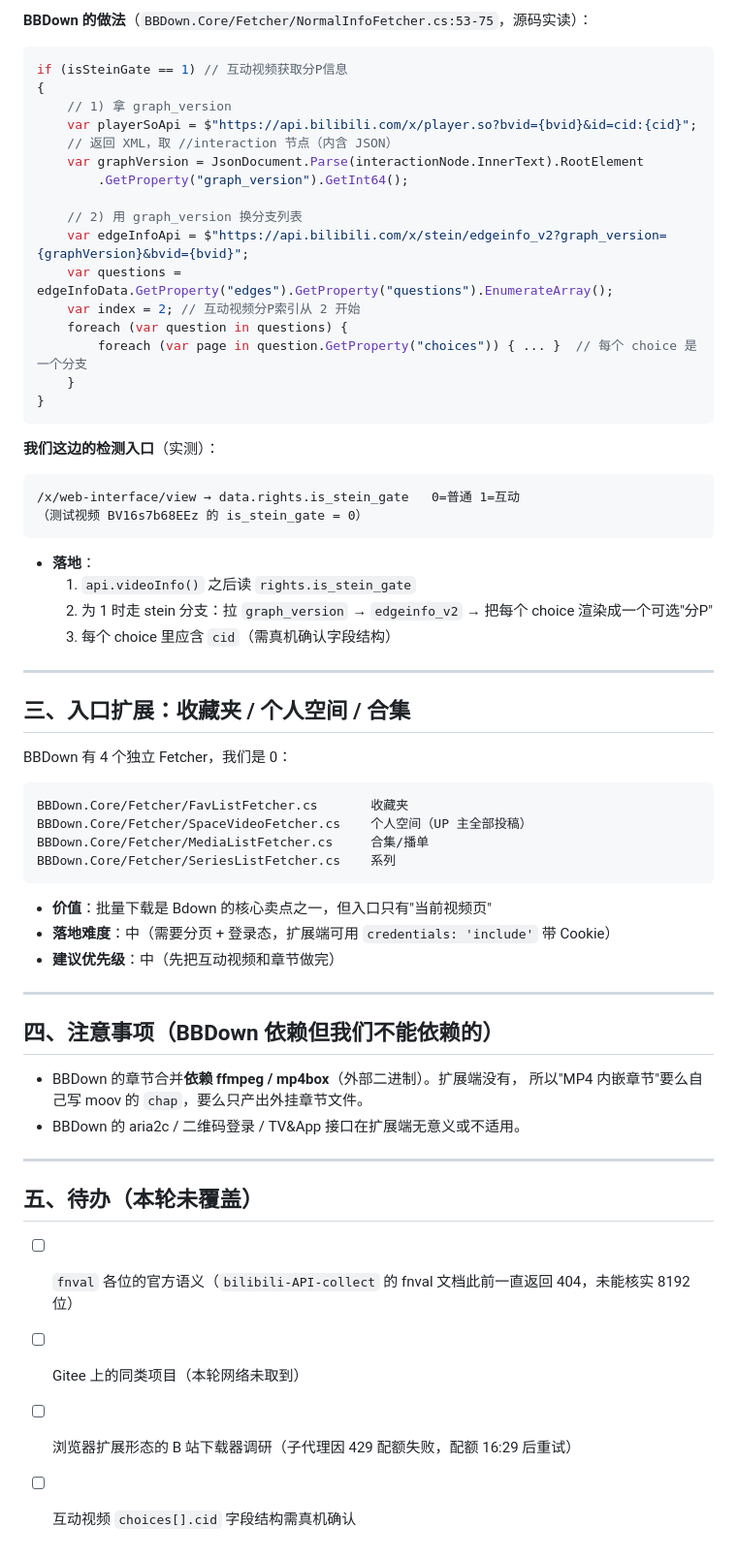
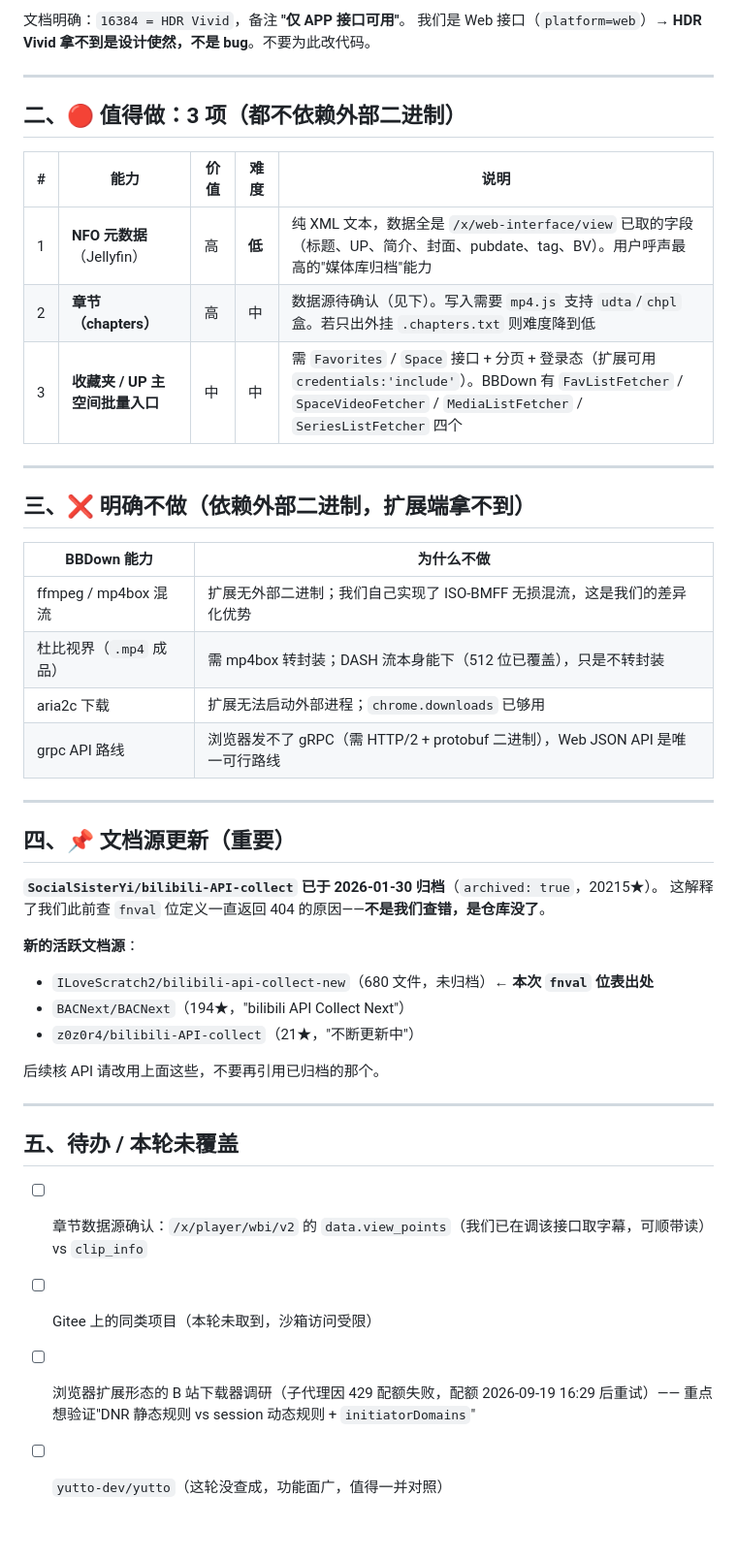
Before and after one commit to Rickeal-Boss/Bdown, a Markdown page: docs/EXTERNAL-RESEARCH-ROADMAP.md, the part around one of its changes. Shown at 97% size. Rendered like a GitHub page.

````diff
--- a/docs/EXTERNAL-RESEARCH-ROADMAP.md
+++ b/docs/EXTERNAL-RESEARCH-ROADMAP.md
@@ -51,64 +34,47 @@ view_points: []      ← 该视频无章节，但字段确实存在
 
-**BBDown 的做法**（`BBDown.Core/Fetcher/NormalInfoFetcher.cs:53-75`，源码实读）：
-```csharp
-if (isSteinGate == 1) // 互动视频获取分P信息
-{
-    // 1) 拿 graph_version
-    var playerSoApi = $"https://api.bilibili.com/x/player.so?bvid={bvid}&id=cid:{cid}";
-    // 返回 XML，取 //interaction 节点（内含 JSON）
-    var graphVersion = JsonDocument.Parse(interactionNode.InnerText).RootElement
-        .GetProperty("graph_version").GetInt64();
-
-    // 2) 用 graph_version 换分支列表
-    var edgeInfoApi = $"https://api.bilibili.com/x/stein/edgeinfo_v2?graph_version={graphVersion}&bvid={bvid}";
-    var questions = edgeInfoData.GetProperty("edges").GetProperty("questions").EnumerateArray();
-    var index = 2; // 互动视频分P索引从 2 开始
-    foreach (var question in questions) {
-        foreach (var page in question.GetProperty("choices")) { ... }  // 每个 choice 是一个分支
-    }
-}
-```
-
-**我们这边的检测入口**（实测）：
-```
-/x/web-interface/view → data.rights.is_stein_gate   0=普通 1=互动
-（测试视频 BV16s7b68EEz 的 is_stein_gate = 0）
-```
-
-- **落地**：
-  1. `api.videoInfo()` 之后读 `rights.is_stein_gate`
-  2. 为 1 时走 stein 分支：拉 `graph_version` → `edgeinfo_v2` → 把每个 choice 渲染成一个可选"分P"
-  3. 每个 choice 里应含 `cid`（需真机确认字段结构）
+文档明确：`16384 = HDR Vivid`，备注 **"仅 APP 接口可用"**。
+我们是 Web 接口（`platform=web`）→ **HDR Vivid 拿不到是设计使然，不是 bug**。不要为此改代码。
 
 ---
 
-## 三、入口扩展：收藏夹 / 个人空间 / 合集
+## 二、🔴 值得做：3 项（都不依赖外部二进制）
 
-BBDown 有 4 个独立 Fetcher，我们是 0：
-```
-BBDown.Core/Fetcher/FavListFetcher.cs       收藏夹
-BBDown.Core/Fetcher/SpaceVideoFetcher.cs    个人空间（UP 主全部投稿）
-BBDown.Core/Fetcher/MediaListFetcher.cs     合集/播单
-BBDown.Core/Fetcher/SeriesListFetcher.cs    系列
-```
-
-- **价值**：批量下载是 Bdown 的核心卖点之一，但入口只有"当前视频页"
-- **落地难度**：中（需要分页 + 登录态，扩展端可用 `credentials: 'include'` 带 Cookie）
-- **建议优先级**：中（先把互动视频和章节做完）
+| # | 能力 | 价值 | 难度 | 说明 |
+|---|---|---|---|---|
+| 1 | **NFO 元数据**（Jellyfin） | 高 | **低** | 纯 XML 文本，数据全是 `/x/web-interface/view` 已取的字段（标题、UP、简介、封面、pubdate、tag、BV）。用户呼声最高的"媒体库归档"能力 |
+| 2 | **章节（chapters）** | 高 | 中 | 数据源待确认（见下）。写入需要 `mp4.js` 支持 `udta`/`chpl` 盒。若只出外挂 `.chapters.txt` 则难度降到低 |
+| 3 | **收藏夹 / UP 主空间批量入口** | 中 | 中 | 需 `Favorites` / `Space` 接口 + 分页 + 登录态（扩展可用 `credentials:'include'`）。BBDown 有 `FavListFetcher` / `SpaceVideoFetcher` / `MediaListFetcher` / `SeriesListFetcher` 四个 |
 
 ---
 
-## 四、注意事项（BBDown 依赖但我们不能依赖的）
+## 三、❌ 明确不做（依赖外部二进制，扩展端拿不到）
 
-- BBDown 的章节合并**依赖 ffmpeg / mp4box**（外部二进制）。扩展端没有，
-  所以"MP4 内嵌章节"要么自己写 moov 的 `chap`，要么只产出外挂章节文件。
-- BBDown 的 aria2c / 二维码登录 / TV&App 接口在扩展端无意义或不适用。
+| BBDown 能力 | 为什么不做 |
+|---|---|
+| ffmpeg / mp4box 混流 | 扩展无外部二进制；我们自己实现了 ISO-BMFF 无损混流，这是我们的差异化优势 |
+| 杜比视界（`.mp4` 成品） | 需 mp4box 转封装；DASH 流本身能下（512 位已覆盖），只是不转封装 |
+| aria2c 下载 | 扩展无法启动外部进程；`chrome.downloads` 已够用 |
+| grpc API 路线 | 浏览器发不了 gRPC（需 HTTP/2 + protobuf 二进制），Web JSON API 是唯一可行路线 |
 
 ---
 
-## 五、待办（本轮未覆盖）
+## 四、📌 文档源更新（重要）
 
-- [ ] `fnval` 各位的官方语义（`bilibili-API-collect` 的 fnval 文档此前一直返回 404，未能核实 8192 位）
-- [ ] Gitee 上的同类项目（本轮网络未取到）
-- [ ] 浏览器扩展形态的 B 站下载器调研（子代理因 429 配额失败，配额 16:29 后重试）
-- [ ] 互动视频 `choices[].cid` 字段结构需真机确认
+**`SocialSisterYi/bilibili-API-collect` 已于 2026-01-30 归档**（`archived: true`，20215★）。
+这解释了我们此前查 `fnval` 位定义一直返回 404 的原因——**不是我们查错，是仓库没了**。
+
+**新的活跃文档源**：
+- `ILoveScratch2/bilibili-api-collect-new`（680 文件，未归档）← **本次 `fnval` 位表出处**
+- `BACNext/BACNext`（194★，"bilibili API Collect Next"）
+- `z0z0r4/bilibili-API-collect`（21★，"不断更新中"）
+
+后续核 API 请改用上面这些，不要再引用已归档的那个。
+
+---
+
+## 五、待办 / 本轮未覆盖
+
+- [ ] 章节数据源确认：`/x/player/wbi/v2` 的 `data.view_points`（我们已在调该接口取字幕，可顺带读） vs `clip_info`
+- [ ] Gitee 上的同类项目（本轮未取到，沙箱访问受限）
+- [ ] 浏览器扩展形态的 B 站下载器调研（子代理因 429 配额失败，配额 2026-09-19 16:29 后重试）—— 重点想验证"DNR 静态规则 vs session 动态规则 + `initiatorDomains`"
+- [ ] `yutto-dev/yutto`（这轮没查成，功能面广，值得一并对照）
````
Also changed, not shown: other parts of docs/EXTERNAL-RESEARCH-ROADMAP.md (+19 -36 lines).
